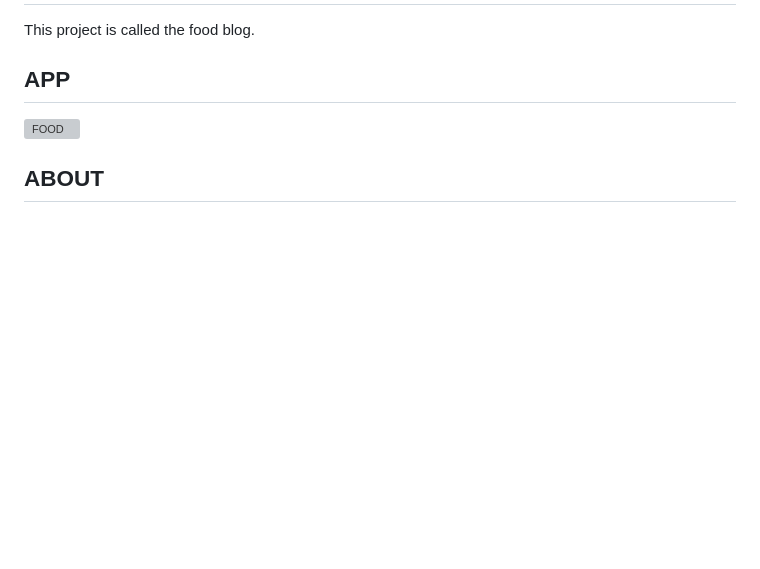
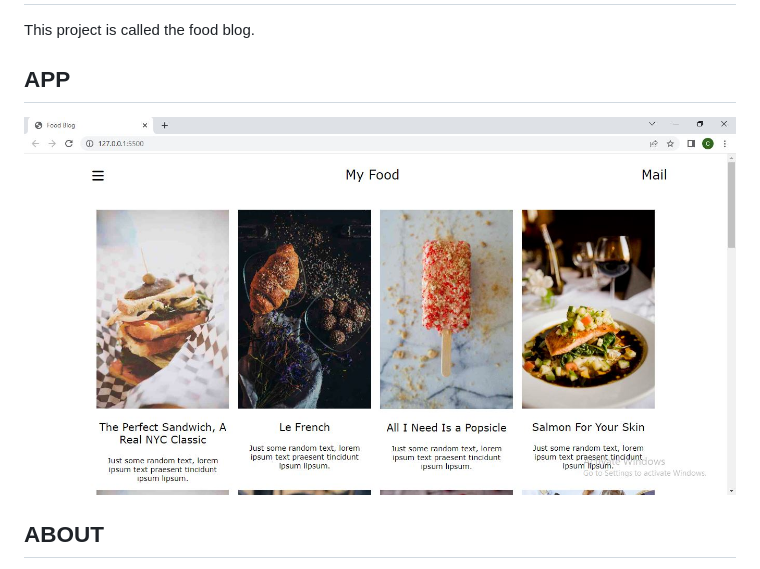
Before and after one commit to clint360/foodtemplate, a Markdown page: README.md, the part around the change. GitHub-like rendering; pictures changed too: assets/images/Capture.JPG (added); blank space fills up the shorter version; grey boxes are pictures that could not be loaded.

Commit message:
added the web images to the readme file

```diff
--- a/README.md
+++ b/README.md
@@ -3,7 +3,8 @@
 This project is called the food blog.
 
 ## APP
-![FOOD](assets/images/capture.JPG)
+![FOOD](assets/images/Capture.JPG)
+
 ## ABOUT
 
 This page give describtion about the various meals of my restaurant together attached
```
